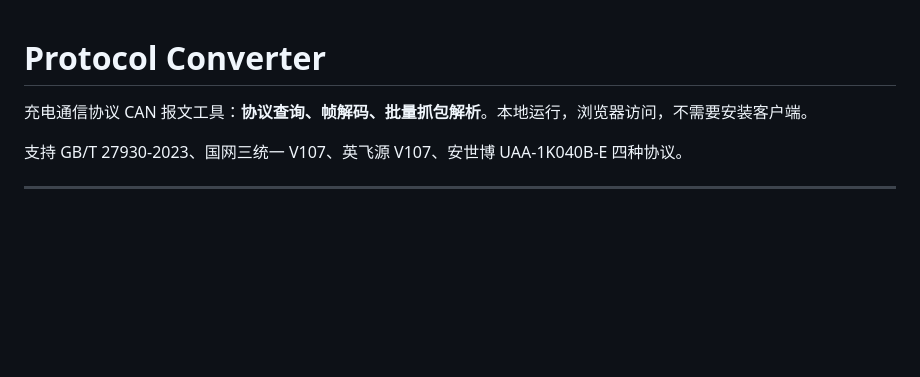
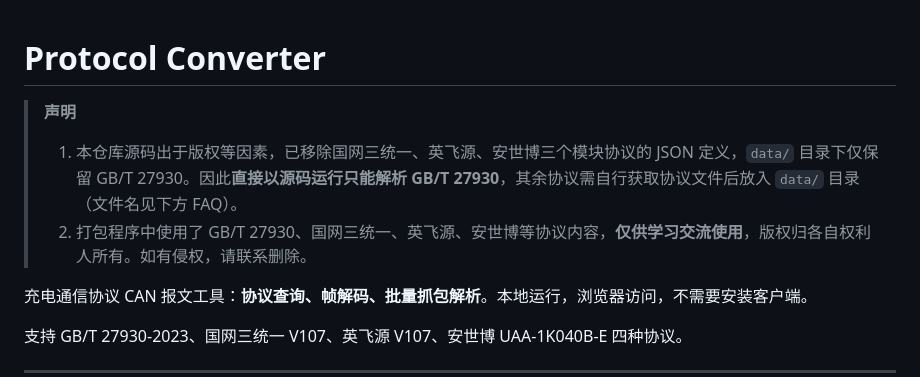
Before and after one commit to littlejazzcat/Protocol_Converter, a Markdown page: README.md, the part around the change. GitHub-like rendering; blank space fills up the shorter version.

Commit message:
docs: add copyright notice and source-code limitation

```diff
--- a/README.md
+++ b/README.md
@@ -1,4 +1,9 @@
 # Protocol Converter
+
+> **声明**
+>
+> 1. 本仓库源码出于版权等因素，已移除国网三统一、英飞源、安世博三个模块协议的 JSON 定义，`data/` 目录下仅保留 GB/T 27930。因此**直接以源码运行只能解析 GB/T 27930**，其余协议需自行获取协议文件后放入 `data/` 目录（文件名见下方 FAQ）。
+> 2. 打包程序中使用了 GB/T 27930、国网三统一、英飞源、安世博等协议内容，**仅供学习交流使用**，版权归各自权利人所有。如有侵权，请联系删除。
 
 充电通信协议 CAN 报文工具：**协议查询、帧解码、批量抓包解析**。本地运行，浏览器访问，不需要安装客户端。
 
```
